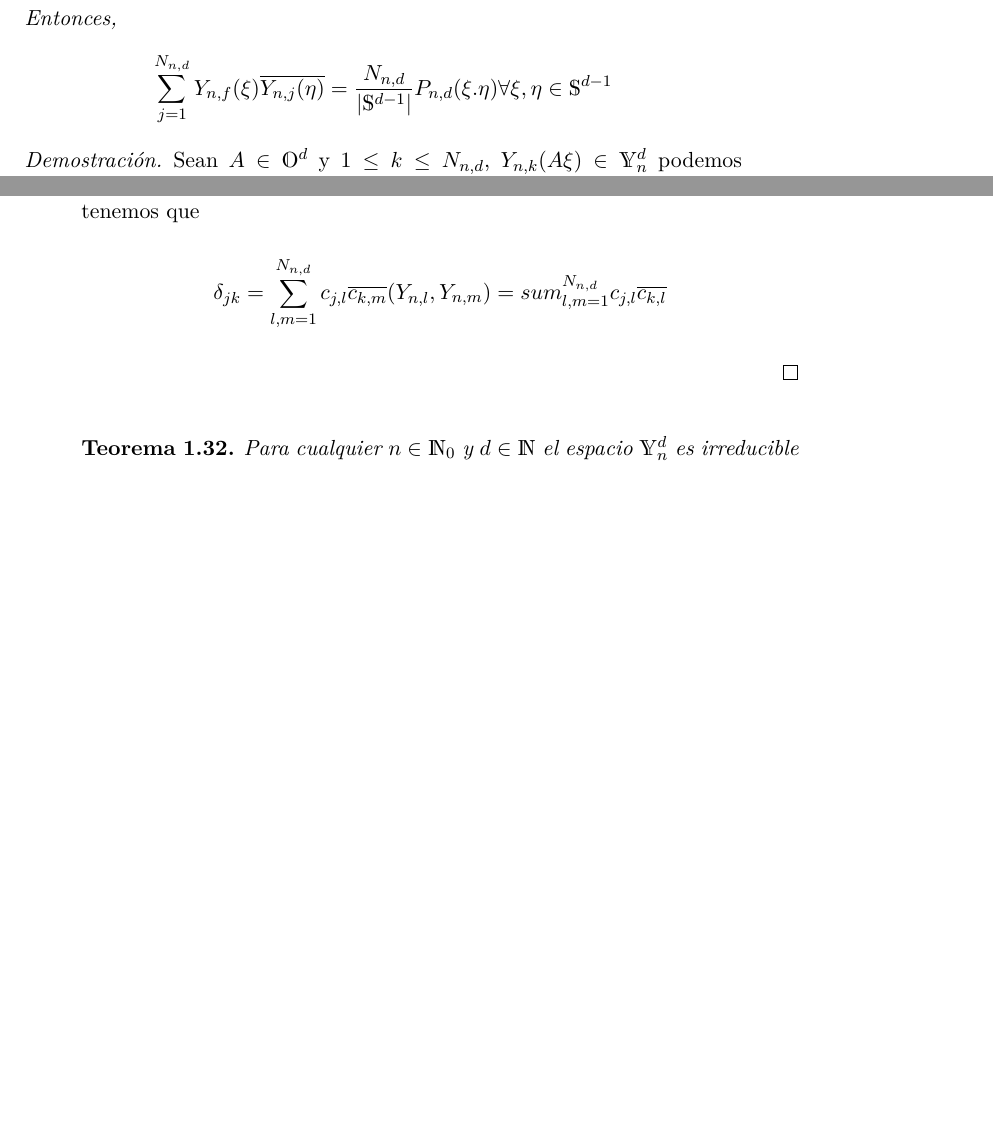
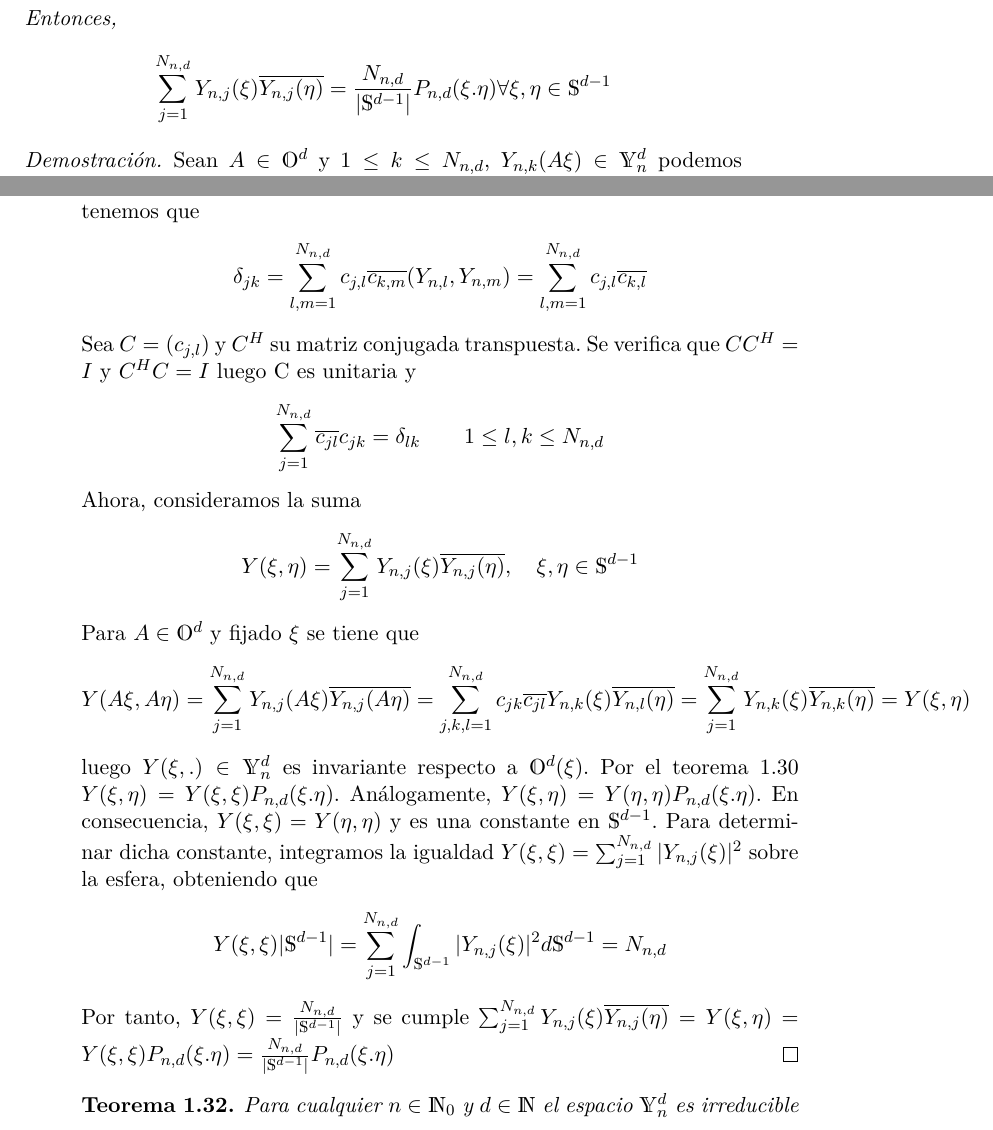
Before and after one commit to daniL16/TFG, a LaTeX book (TFG.tex, which reads capitulos/esfericos_armonicos.tex): two parts of pages 16 and 17 of 18, joined at a grey line, cut so that both start at the same text, the shorter picture padded with empty space. Compiled offline with pdfLaTeX.

Commit message:
teorema de adicion

```diff
--- a/capitulos/esfericos_armonicos.tex
+++ b/capitulos/esfericos_armonicos.tex
@@ -349,8 +349,9 @@ $$
 $$
 Entonces,
 $$
-\sum_{j=1}^{N_{n,d}}Y_{n,f}(\xi)\overline{Y_{n,j}(\eta)} = \frac{N_{n,d}}{|\mathds{S}^{d-1}|}P_{n,d}(\xi.\eta)		\forall \xi,\eta \in \mathds{S}^{d-1}
+\sum_{j=1}^{N_{n,d}}Y_{n,j}(\xi)\overline{Y_{n,j}(\eta)} = \frac{N_{n,d}}{|\mathds{S}^{d-1}|}P_{n,d}(\xi.\eta)		\forall \xi,\eta \in \mathds{S}^{d-1}
 $$
+
 \end{thm}
 \begin{proof}Sean $A\in\orto$ y $1\le k \le N_{n,d}$, $Y_{n,k}(A\xi)\in \spharm$ podemos escribir
 $$
@@ -361,9 +362,29 @@ Como $$
 $$
 tenemos que
 $$
-\delta_{jk} = \sum_{l,m = 1}^{N_{n,d}} c_{j,l}\overline{c_{k,m}}(Y_{n,l},Y_{n,m}) = sum_{l,m = 1}^{N_{n,d}} c_{j,l}\overline{c_{k,l}}
+\delta_{jk} = \sum_{l,m = 1}^{N_{n,d}} c_{j,l}\overline{c_{k,m}}(Y_{n,l},Y_{n,m}) = \sum_{l,m = 1}^{N_{n,d}} c_{j,l}\overline{c_{k,l}}
 $$
+Sea $C=(c_{j,l})$ y $C^H$ su matriz conjugada transpuesta. Se verifica que $CC^H=I$ y $C^HC=I$ luego C es unitaria y
+$$
+\sum_{j=1}^{N_{n,d}} \overline{c_{jl}}c_{jk} = \delta_{lk} \qquad 1\le l,k \le N_{n,d}
+$$
+Ahora, consideramos la suma
+$$
+Y(\xi,\eta) = \sum_{j=1}^{N_{n,d}} Y_{n,j}(\xi)\overline{ Y_{n,j}(\eta)} ,\quad \xi,\eta\in\sphere
+$$
+Para $A\in\orto$ y fijado $\xi$ se tiene que
+$$
+Y(A\xi,A\eta) = \sum_{j=1}^{N_{n,d}} Y_{n,j}(A\xi)\overline{ Y_{n,j}(A\eta)} = \sum_{j,k,l=1}^{N_{n,d}} c_{jk}\overline{c_{jl}} Y_{n,k}(\xi)\overline{ Y_{n,l}(\eta)} = \sum_{j=1}^{N_{n,d}} Y_{n,k}(\xi)\overline{ Y_{n,k}(\eta)} = Y(\xi,\eta)
+$$
+luego $Y(\xi,.)\in\spharm$ es invariante respecto a $\orto(\xi)$. Por el teorema \ref*{thm:1} $Y(\xi,\eta)=Y(\xi,\xi)P_{n,d}(\xi.\eta)$. Análogamente, $Y(\xi,\eta)=Y(\eta,\eta)P_{n,d}(\xi.\eta)$. En consecuencia, $Y(\xi,\xi) = Y(\eta,\eta)$ y es una constante en $\sphere$. Para determinar dicha constante, integramos la igualdad  $Y(\xi,\xi) =  \sum_{j=1}^{N_{n,d}} |Y_{n,j}(\xi)|^2 $ sobre la esfera, obteniendo que
+$$
+Y(\xi,\xi)|\sphere| =  \sum_{j=1}^{N_{n,d}}\int_{\sphere} |Y_{n,j}(\xi)|^2 d\sphere = N_{n,d}
+$$
+Por tanto, $Y(\xi,\xi)=\frac{N_{n,d}}{|\sphere|}$ y se cumple $\sum_{j=1}^{N_{n,d}}Y_{n,j}(\xi)\overline{Y_{n,j}(\eta)}= Y(\xi,\eta)=Y(\xi,\xi)P_{n,d}(\xi.\eta) = \frac{N_{n,d}}{|\mathds{S}^{d-1}|}P_{n,d}(\xi.\eta)	$
 \end{proof}
+
+
+
 \begin{thm}Para cualquier $n\in\mathds{N}_0$ y $d\in\mathds{N}$ el espacio $\spharm$ es irreducible
 \end{thm}
 \begin{proof}
```
Also changed, not shown: TFG.pdf.
